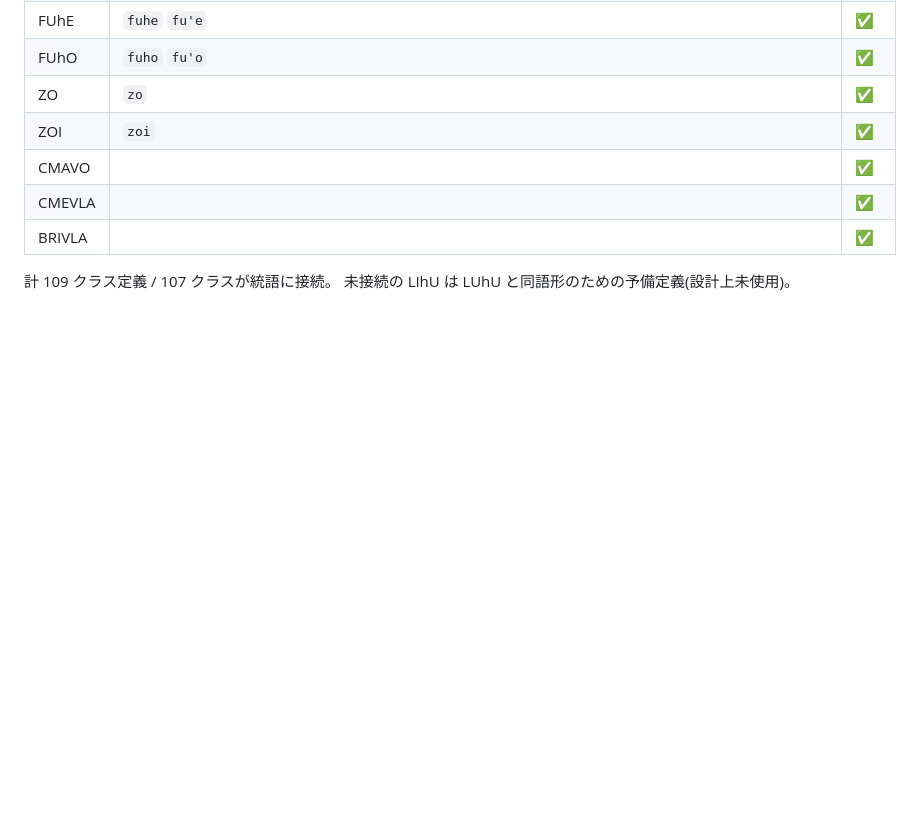
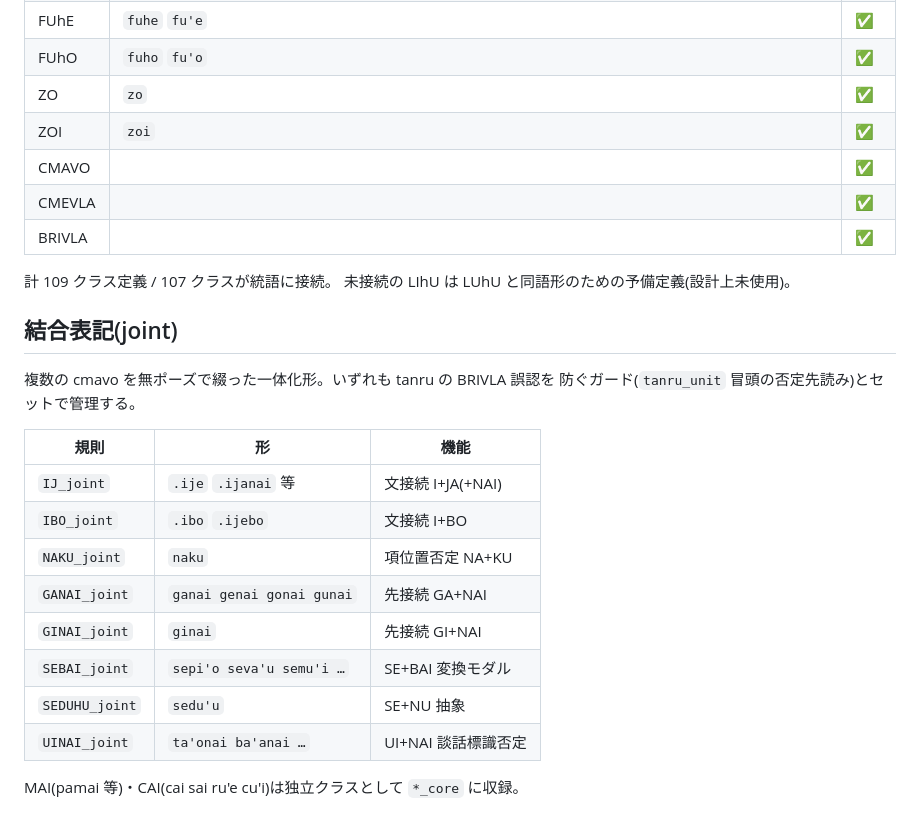
Before and after one commit to xmeta/lojban-rs, a Markdown page: docs/coverage.md, the part around the change. Rendered like a GitHub page; blank space fills up the shorter version.

Commit message:
docs: SA policy statement and joined-forms inventory in coverage doc
- coverage.md gains a joints section documenting the 8 joined-cmavo
  rules (IJ/IBO/NAKU/GANAI/GINAI/SEBAI/SEDUHU/UINAI) and their guard
  coupling with tanru_unit
- README (JA/EN): state explicitly that SA back-correction is
  unsupported, next to the SI/SU erasure notes

```diff
--- a/docs/coverage.md
+++ b/docs/coverage.md
@@ -118,3 +118,21 @@
 
 計 109 クラス定義 / 107 クラスが統語に接続。
 未接続の LIhU は LUhU と同語形のための予備定義(設計上未使用)。
+
+## 結合表記(joint)
+
+複数の cmavo を無ポーズで綴った一体化形。いずれも tanru の BRIVLA 誤認を
+防ぐガード(`tanru_unit` 冒頭の否定先読み)とセットで管理する。
+
+| 規則 | 形 | 機能 |
+|---|---|---|
+| `IJ_joint` | `.ije` `.ijanai` 等 | 文接続 I+JA(+NAI) |
+| `IBO_joint` | `.ibo` `.ijebo` | 文接続 I+BO |
+| `NAKU_joint` | `naku` | 項位置否定 NA+KU |
+| `GANAI_joint` | `ganai genai gonai gunai` | 先接続 GA+NAI |
+| `GINAI_joint` | `ginai` | 先接続 GI+NAI |
+| `SEBAI_joint` | `sepi'o seva'u semu'i …` | SE+BAI 変換モダル |
+| `SEDUHU_joint` | `sedu'u` | SE+NU 抽象 |
+| `UINAI_joint` | `ta'onai ba'anai …` | UI+NAI 談話標識否定 |
+
+MAI(pamai 等)・CAI(cai sai ru'e cu'i)は独立クラスとして `*_core` に収録。
```
Also changed, not shown: README.en.md (+3 -1 lines), README.md (+2 -1 lines).
